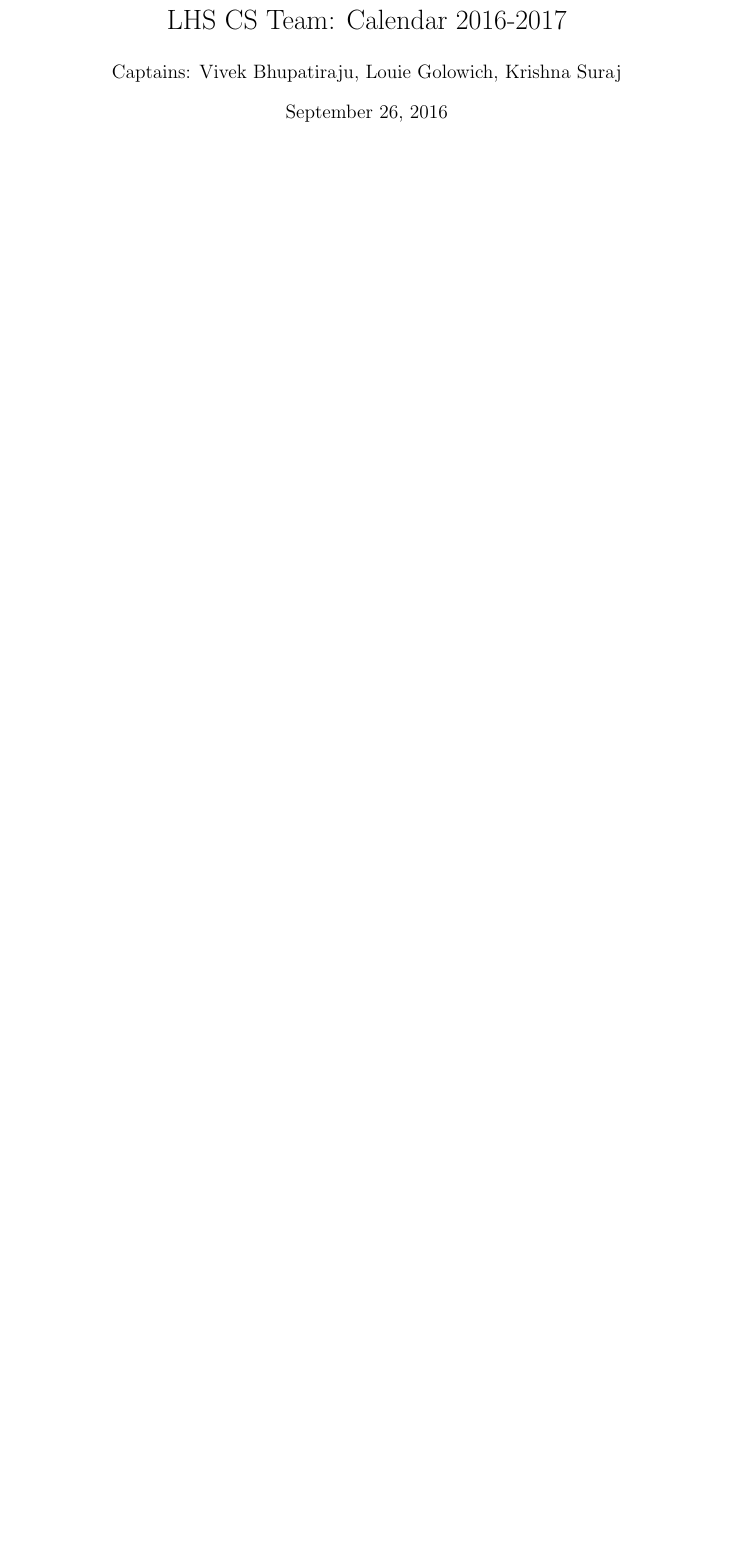
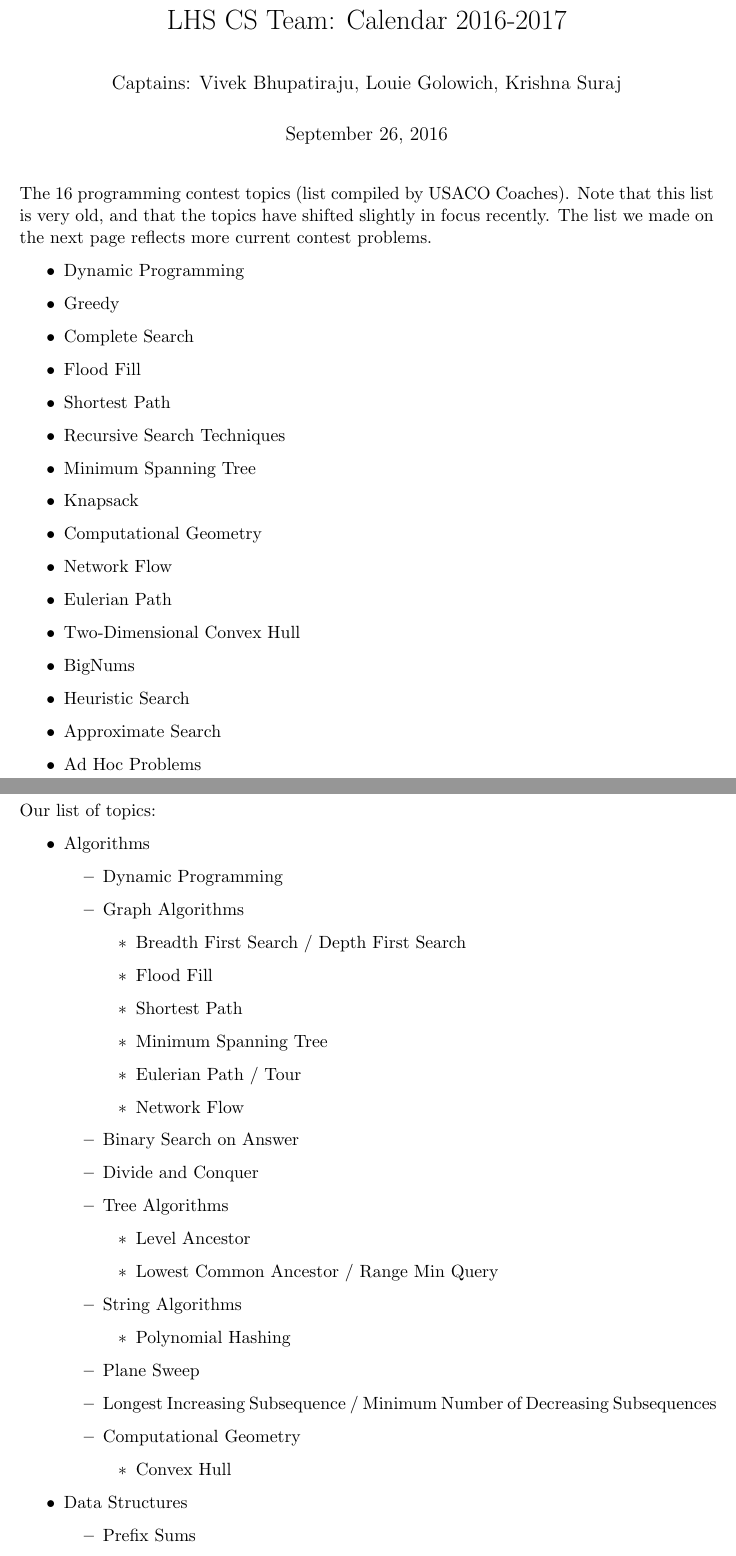
Before and after one commit to LHS-SCT/calendar, a LaTeX document (calendar_16-17.tex): part of page 1 of 2 before the commit and two parts of pages 1 and 2 of 5 after it, the two joined at a grey line, cut so that both start at the same text, the shorter picture padded with empty space. Compiled offline with pdfLaTeX.

Commit message:
Addded lists of topics.

```diff
--- a/calendar_16-17.tex
+++ b/calendar_16-17.tex
@@ -2,7 +2,7 @@
 \usepackage{geometry}                		% See geometry.pdf to learn the layout options. There are lots.
 \geometry{letterpaper}                   		% ... or a4paper or a5paper or ...
 %\geometry{landscape}                		% Activate for for rotated page geometry
-%\usepackage[parfill]{parskip}    		% Activate to begin paragraphs with an empty line rather than an indent
+\usepackage[parfill]{parskip}    		% Activate to begin paragraphs with an empty line rather than an indent
 \usepackage{graphicx}				% Use pdf, png, jpg, or eps§ with pdflatex; use eps in DVI mode
 								% TeX will automatically convert eps --> pdf in pdflatex
 \usepackage{amssymb}
@@ -14,3 +14,61 @@
 \begin{document}
 \maketitle
 
+The 16 programming contest topics (list compiled by USACO Coaches). Note that this list is very old, and that the topics have shifted slightly in focus recently. The list we made on the next page reflects more current contest problems.
+\begin{itemize}
+\item Dynamic Programming
+\item Greedy
+\item Complete Search
+\item Flood Fill
+\item Shortest Path
+\item Recursive Search Techniques
+\item Minimum Spanning Tree
+\item Knapsack
+\item Computational Geometry
+\item Network Flow
+\item Eulerian Path
+\item Two-Dimensional Convex Hull
+\item BigNums
+\item Heuristic Search
+\item Approximate Search
+\item Ad Hoc Problems
+\end{itemize}
+
+\newpage
+
+Our list of topics:
+\begin{itemize}
+\item Algorithms
+\begin{itemize}
+\item Dynamic Programming
+\item Graph Algorithms
+\begin{itemize}
+\item Breadth First Search / Depth First Search
+\item Flood Fill
+\item Shortest Path
+\item Minimum Spanning Tree
+\item Eulerian Path / Tour
+\item Network Flow
+\end{itemize}
+\item Binary Search on Answer
+\item Divide and Conquer
+\item Tree Algorithms
+\begin{itemize}
+\item Level Ancestor
+\item Lowest Common Ancestor / Range Min Query
+\end{itemize}
+\item String Algorithms
+\begin{itemize}
+\item Polynomial Hashing
+\end{itemize}
+\item Plane Sweep
+\item Longest Increasing Subsequence / Minimum Number of Decreasing Subsequences
+\item Computational Geometry
+\begin{itemize}
+\item Convex Hull
+\end{itemize}
+\end{itemize}
+\item Data Structures
+\begin{itemize}
+\item Prefix Sums
+\item Heaps / Priority Queues
```
Also changed, not shown: calendar_16-17.tex (12 more changed lines).
